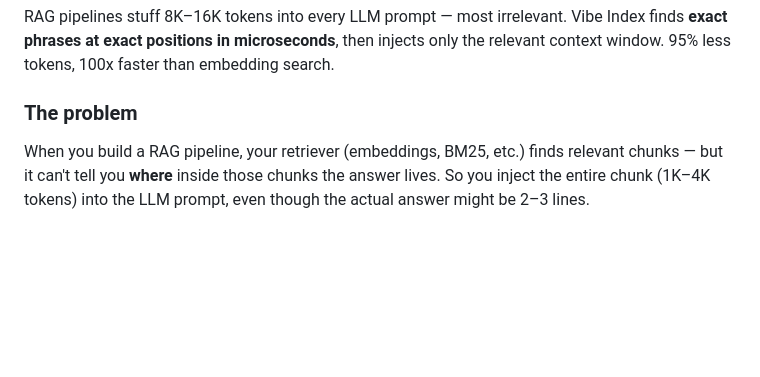
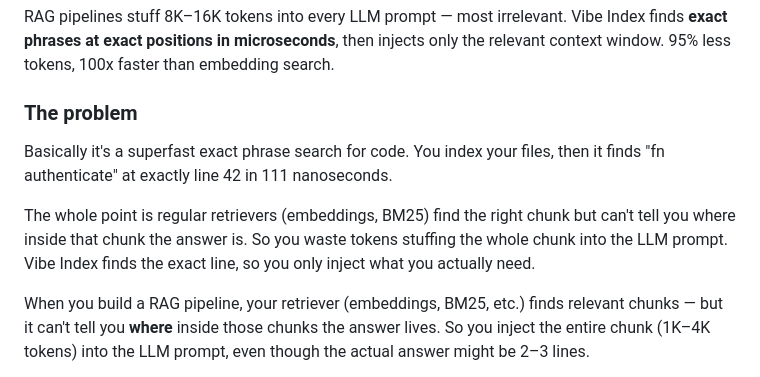
Before and after one commit to mladenpop-oss/vibe-index, a Markdown page: README.md, the part around the change. GitHub-like rendering; blank space fills up the shorter version.

```diff
--- a/README.md
+++ b/README.md
@@ -9,6 +9,9 @@
 RAG pipelines stuff 8K–16K tokens into every LLM prompt — most irrelevant. Vibe Index finds **exact phrases at exact positions in microseconds**, then injects only the relevant context window. 95% less tokens, 100x faster than embedding search.
 
 ### The problem
+Basically it's a superfast exact phrase search for code. You index your files, then it finds "fn authenticate" at exactly line 42 in 111 nanoseconds.
+
+The whole point is regular retrievers (embeddings, BM25) find the right chunk but can't tell you where inside that chunk the answer is. So you waste tokens stuffing the whole chunk into the LLM prompt. Vibe Index finds the exact line, so you only inject what you actually need.
 
 When you build a RAG pipeline, your retriever (embeddings, BM25, etc.) finds relevant chunks — but it can't tell you **where** inside those chunks the answer lives. So you inject the entire chunk (1K–4K tokens) into the LLM prompt, even though the actual answer might be 2–3 lines.
 
```
